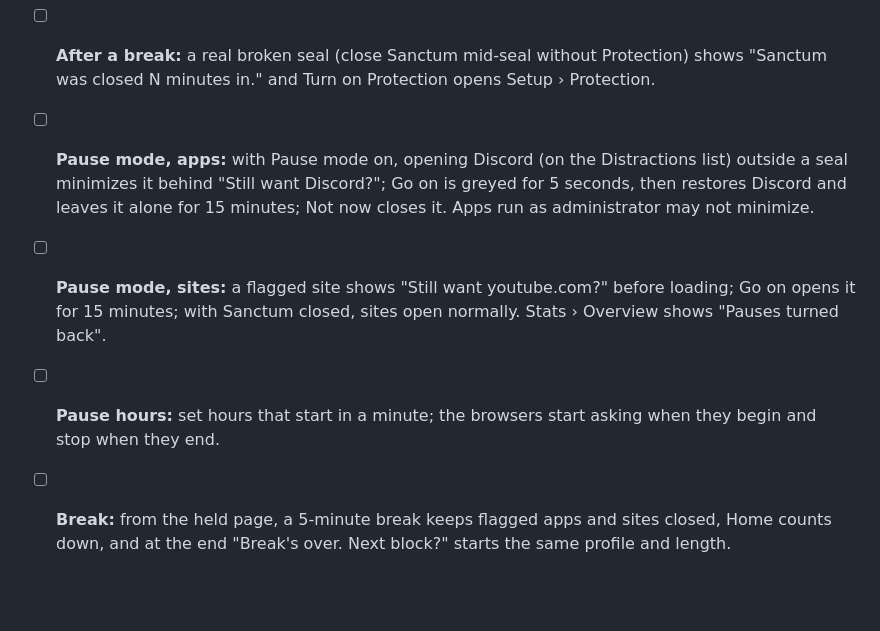
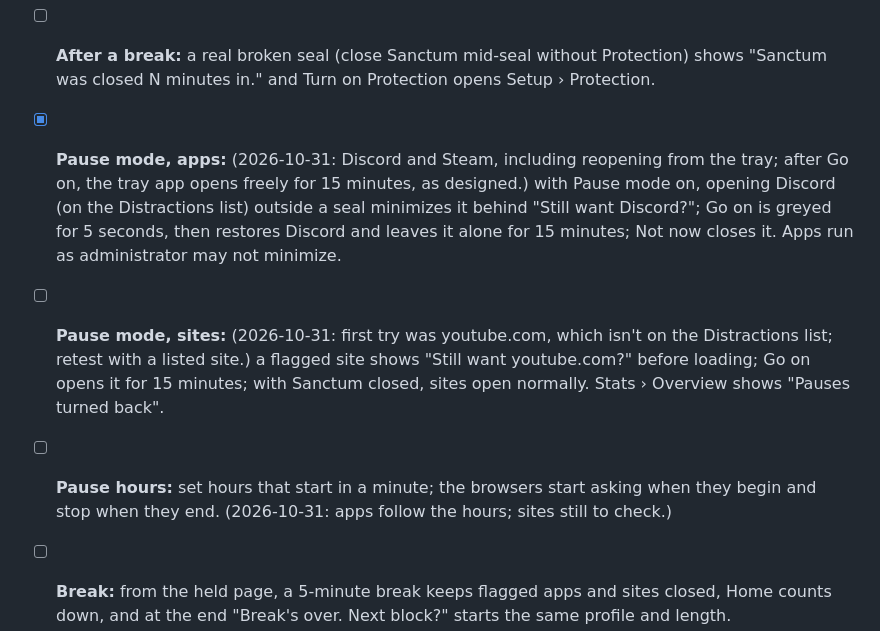
Before and after one commit to RyanHang07/Sanctum, a Markdown page: docs/manual-testing.md, the part around the change. GitHub-like rendering; blank space fills up the shorter version.

Commit message:
Manual pass step 3: Pause mode for apps checked; sites to retest with a listed site
Co-Authored-By: Claude Opus 5.5 <noreply@anthropic.com>

```diff
--- a/docs/manual-testing.md
+++ b/docs/manual-testing.md
@@ -23,9 +23,9 @@ Checked in the browser preview on 2026-10-30 (screens and flows, with the mock b
 - [ ] **Held page:** Done / Partly / No, the rating, and "where I left off" are kept after Done, Esc, or Enter again; the next seal of that task shows "Last time: …".
 - [ ] **After a break:** a real broken seal (close Sanctum mid-seal without Protection) shows "Sanctum was closed N minutes in." and Turn on Protection opens Setup › Protection.
 
-- [ ] **Pause mode, apps:** with Pause mode on, opening Discord (on the Distractions list) outside a seal minimizes it behind "Still want Discord?"; Go on is greyed for 5 seconds, then restores Discord and leaves it alone for 15 minutes; Not now closes it. Apps run as administrator may not minimize.
-- [ ] **Pause mode, sites:** a flagged site shows "Still want youtube.com?" before loading; Go on opens it for 15 minutes; with Sanctum closed, sites open normally. Stats › Overview shows "Pauses turned back".
-- [ ] **Pause hours:** set hours that start in a minute; the browsers start asking when they begin and stop when they end.
+- [x] **Pause mode, apps:** (2026-10-31: Discord and Steam, including reopening from the tray; after Go on, the tray app opens freely for 15 minutes, as designed.) with Pause mode on, opening Discord (on the Distractions list) outside a seal minimizes it behind "Still want Discord?"; Go on is greyed for 5 seconds, then restores Discord and leaves it alone for 15 minutes; Not now closes it. Apps run as administrator may not minimize.
+- [ ] **Pause mode, sites:** (2026-10-31: first try was youtube.com, which isn't on the Distractions list; retest with a listed site.) a flagged site shows "Still want youtube.com?" before loading; Go on opens it for 15 minutes; with Sanctum closed, sites open normally. Stats › Overview shows "Pauses turned back".
+- [ ] **Pause hours:** set hours that start in a minute; the browsers start asking when they begin and stop when they end. (2026-10-31: apps follow the hours; sites still to check.)
 - [ ] **Break:** from the held page, a 5-minute break keeps flagged apps and sites closed, Home counts down, and at the end "Break's over. Next block?" starts the same profile and length.
 
 - [ ] **Monday card:** the questions save (with the journal unlocked, they're on today's page; locked, the notice says they're kept with the week), and the target shows on Home's focus strip.
```
